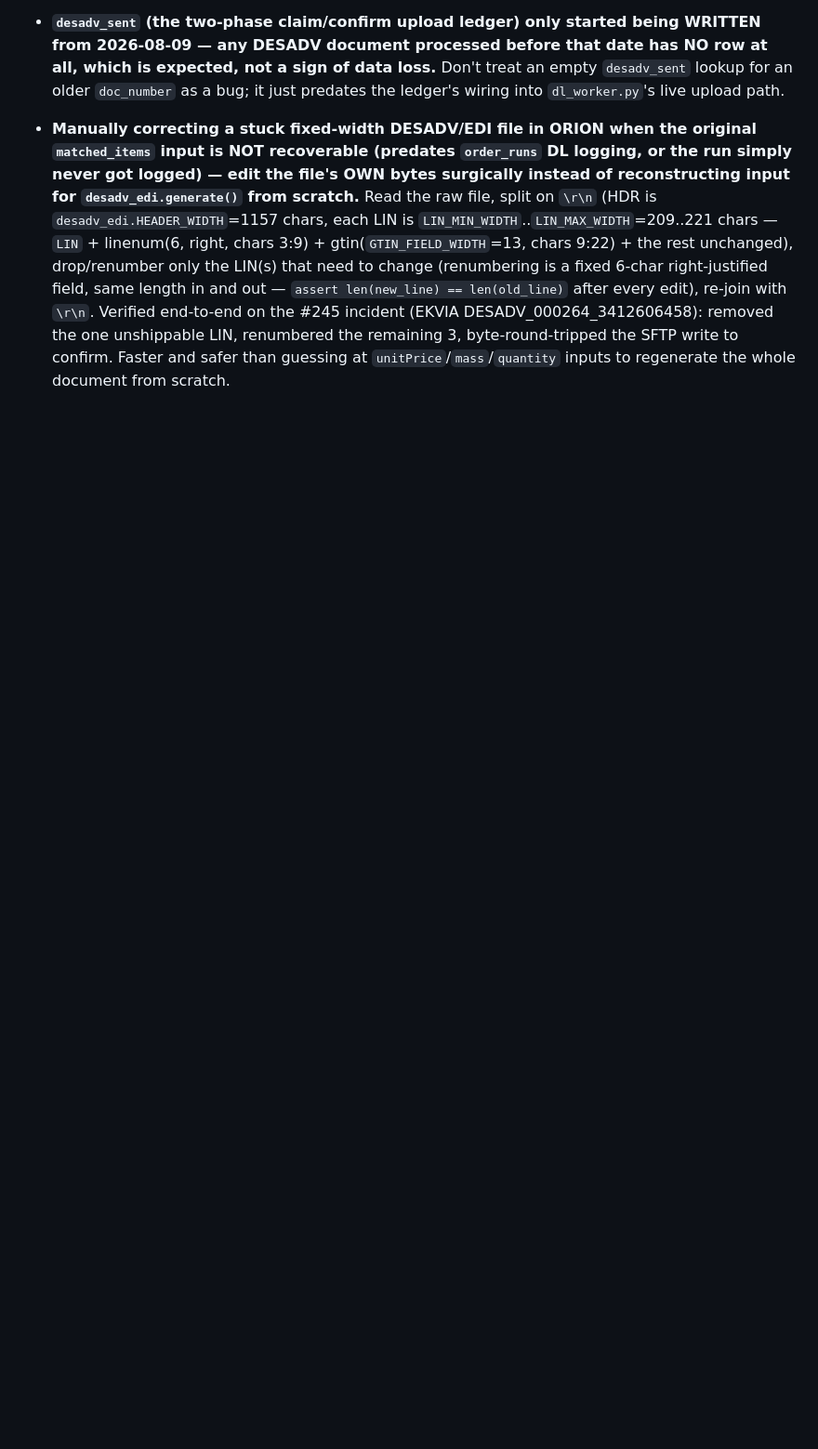
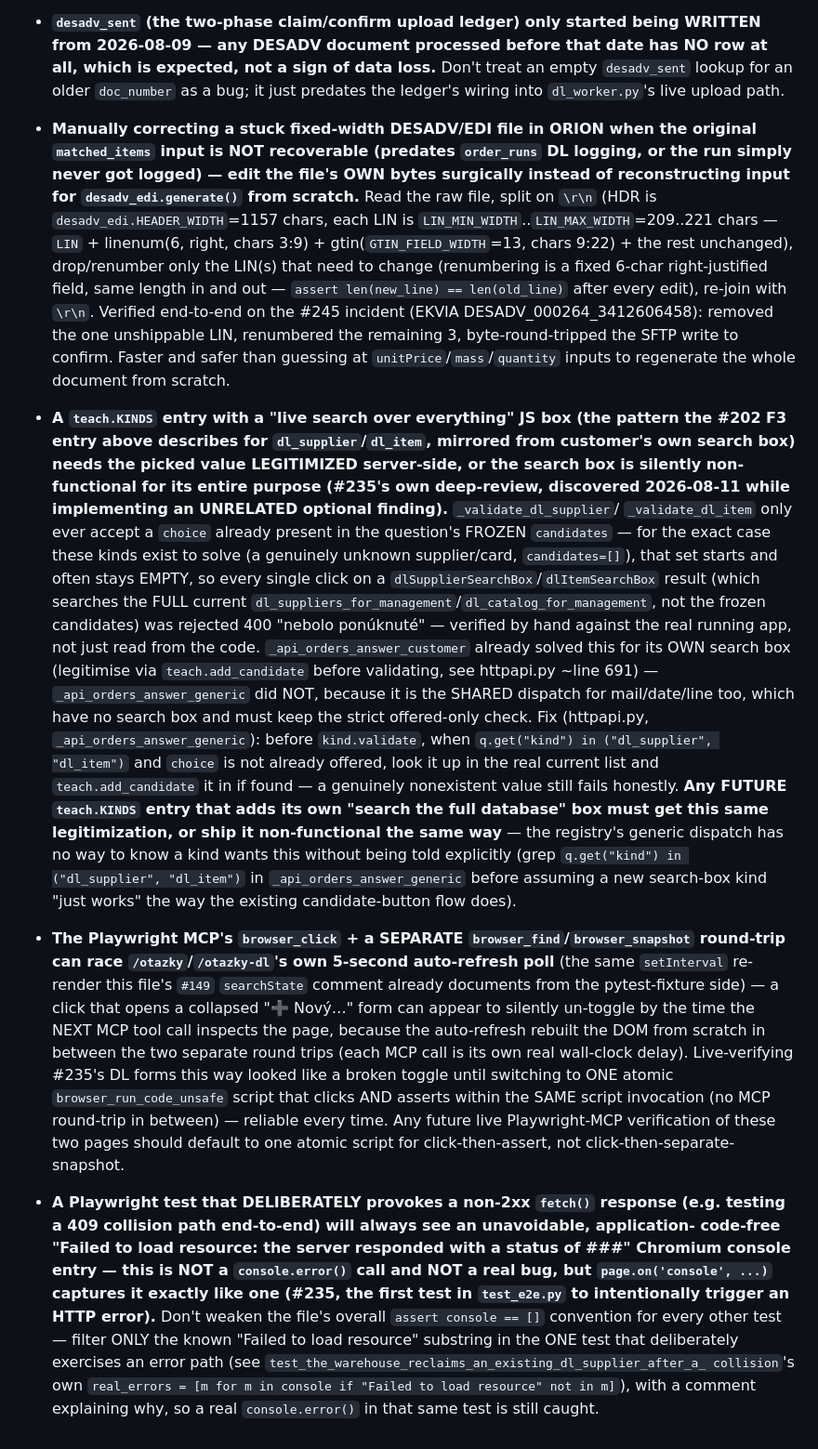
Before and after one commit to zbynekdrlik/email-extractor, a Markdown page: .claude/rules/orders-corpus.md, the part around the change. Shown at 93% size. Rendered like a GitHub page; blank space fills up the shorter version.

Commit message:
docs: playbook entries from the #235 review-findings closeout
Three reusable gotchas found while closing the deep-review findings and
live-verifying the deploy: a search-box kind needs its picked value
server-side legitimized or it silently 400s forever, the Playwright MCP's
separate click/verify round-trips can race /otazky-dl's own 5s
auto-refresh poll, and a test that deliberately provokes a non-2xx fetch()
response needs a narrow console-filter, not a weakened assertion.

```diff
--- a/.claude/rules/orders-corpus.md
+++ b/.claude/rules/orders-corpus.md
@@ -1386,3 +1386,52 @@ intentional there for cards it was tuned against.
   DESADV_000264_3412606458): removed the one unshippable LIN, renumbered the remaining
   3, byte-round-tripped the SFTP write to confirm. Faster and safer than guessing at
   `unitPrice`/`mass`/`quantity` inputs to regenerate the whole document from scratch.
+- **A `teach.KINDS` entry with a "live search over everything" JS box (the pattern the
+  #202 F3 entry above describes for `dl_supplier`/`dl_item`, mirrored from customer's
+  own search box) needs the picked value LEGITIMIZED server-side, or the search box is
+  silently non-functional for its entire purpose (#235's own deep-review, discovered
+  2026-08-11 while implementing an UNRELATED optional finding).** `_validate_dl_supplier`/
+  `_validate_dl_item` only ever accept a `choice` already present in the question's
+  FROZEN `candidates` — for the exact case these kinds exist to solve (a genuinely
+  unknown supplier/card, `candidates=[]`), that set starts and often stays EMPTY, so
+  every single click on a `dlSupplierSearchBox`/`dlItemSearchBox` result (which searches
+  the FULL current `dl_suppliers_for_management`/`dl_catalog_for_management`, not the
+  frozen candidates) was rejected 400 "nebolo ponúknuté" — verified by hand against the
+  real running app, not just read from the code. `_api_orders_answer_customer` already
+  solved this for its OWN search box (legitimise via `teach.add_candidate` before
+  validating, see httpapi.py ~line 691) — `_api_orders_answer_generic` did NOT, because
+  it is the SHARED dispatch for mail/date/line too, which have no search box and must
+  keep the strict offered-only check. Fix (httpapi.py, `_api_orders_answer_generic`):
+  before `kind.validate`, when `q.get("kind") in ("dl_supplier", "dl_item")` and
+  `choice` is not already offered, look it up in the real current list and
+  `teach.add_candidate` it in if found — a genuinely nonexistent value still fails
+  honestly. **Any FUTURE `teach.KINDS` entry that adds its own "search the full
+  database" box must get this same legitimization, or ship it non-functional the same
+  way** — the registry's generic dispatch has no way to know a kind wants this without
+  being told explicitly (grep `q.get("kind") in ("dl_supplier", "dl_item")` in
+  `_api_orders_answer_generic` before assuming a new search-box kind "just works" the
+  way the existing candidate-button flow does).
+- **The Playwright MCP's `browser_click` + a SEPARATE `browser_find`/`browser_snapshot`
+  round-trip can race `/otazky`/`/otazky-dl`'s own 5-second auto-refresh poll** (the
+  same `setInterval` re-render this file's `#149` `searchState` comment already
+  documents from the pytest-fixture side) — a click that opens a collapsed "➕ Nový…"
+  form can appear to silently un-toggle by the time the NEXT MCP tool call inspects the
+  page, because the auto-refresh rebuilt the DOM from scratch in between the two
+  separate round trips (each MCP call is its own real wall-clock delay). Live-verifying
+  #235's DL forms this way looked like a broken toggle until switching to ONE atomic
+  `browser_run_code_unsafe` script that clicks AND asserts within the SAME script
+  invocation (no MCP round-trip in between) — reliable every time. Any future live
+  Playwright-MCP verification of these two pages should default to one atomic script
+  for click-then-assert, not click-then-separate-snapshot.
+- **A Playwright test that DELIBERATELY provokes a non-2xx `fetch()` response (e.g.
+  testing a 409 collision path end-to-end) will always see an unavoidable, application-
+  code-free "Failed to load resource: the server responded with a status of ###"
+  Chromium console entry — this is NOT a `console.error()` call and NOT a real bug, but
+  `page.on('console', ...)` captures it exactly like one (#235, the first test in
+  `test_e2e.py` to intentionally trigger an HTTP error).** Don't weaken the file's
+  overall `assert console == []` convention for every other test — filter ONLY the
+  known "Failed to load resource" substring in the ONE test that deliberately exercises
+  an error path (see `test_the_warehouse_reclaims_an_existing_dl_supplier_after_a_
+  collision`'s own `real_errors = [m for m in console if "Failed to load resource" not
+  in m]`), with a comment explaining why, so a real `console.error()` in that same test
+  is still caught.
```
